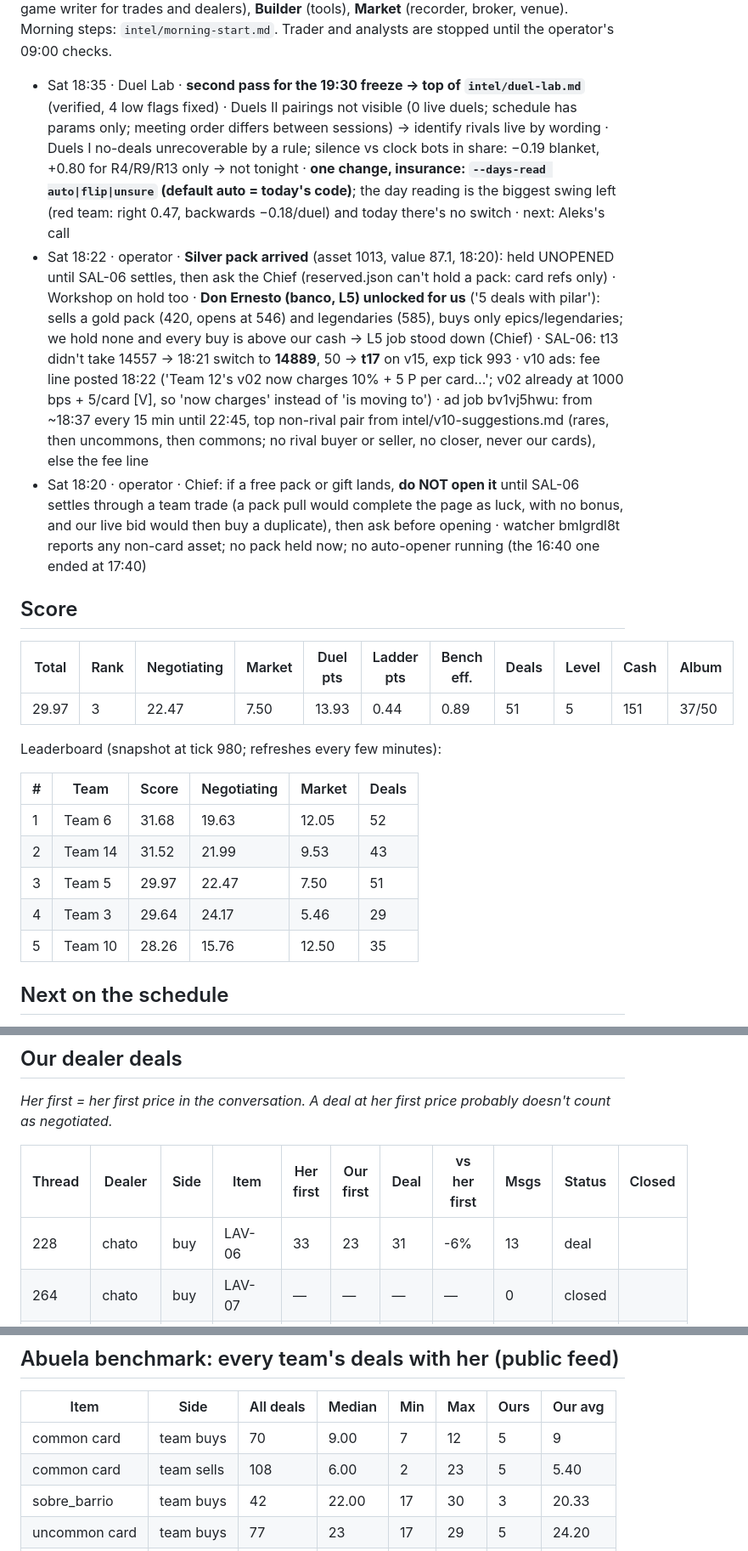
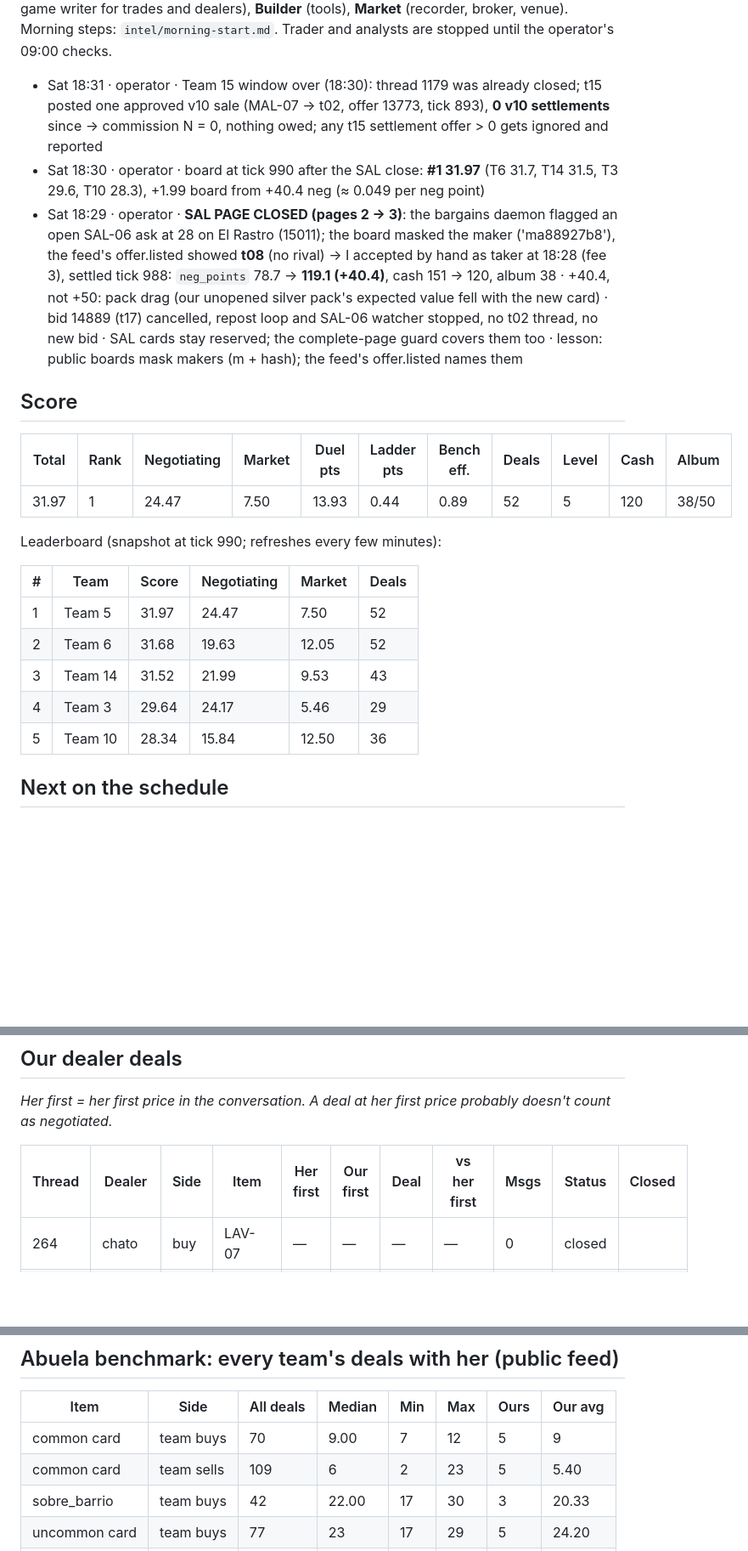
Before and after one commit to alxvar/claude-hackathon-team-5, a Markdown page: STATUS.md, 3 parts joined by grey strips. Shown at 85% size. GitHub-like rendering; blank space fills up the shorter version.

Commit message:
status: 18:32

```diff
--- a/STATUS.md
+++ b/STATUS.md
@@ -17,25 +17,25 @@ _From `team/<name>.md`; each person writes only their own file._
   - Sat 13:28 · judges: **showcase dashboard brief** `judges/dashboard-brief.md` (for the Figma design + build): one page, 8 sections (hero, race, why we moved, Duels I, architecture, learning loop, what we measured, cost), components, rules (sources and [V]/[L] on every number, no room prices), build as `/show` on the dashboard, read-only, no extra game requests · now #5 (28.15); Duels I done for us: 30/34 deals, 478.9 of 591 P, 112 P lost to rounds; field 226/299 · Figma isn't connected in my Claude Code yet → next: connect Figma in claude.ai, new session designs from the brief
 
 **Lucas** — Saturday: follow `intel/saturday-plan.md` (verified Fri night by 10 analyses, 4 verifiers, a pre-mortem and a fact-check). Four sessions on Lucas's machine (`intel/saturday-sessions.md`): **Chief of staff** (the only one Lucas talks to), **Operator** (the only game writer for trades and dealers), **Builder** (tools), **Market** (recorder, broker, venue). Morning steps: `intel/morning-start.md`. Trader and analysts are stopped until the operator's 09:00 checks.
-  - Sat 18:35 · Duel Lab · **second pass for the 19:30 freeze → top of `intel/duel-lab.md`** (verified, 4 low flags fixed) · Duels II pairings not visible (0 live duels; schedule has params only; meeting order differs between sessions) → identify rivals live by wording · Duels I no-deals unrecoverable by a rule; silence vs clock bots in share: −0.19 blanket, +0.80 for R4/R9/R13 only → not tonight · **one change, insurance: `--days-read auto|flip|unsure` (default auto = today's code)**; the day reading is the biggest swing left (red team: right 0.47, backwards −0.18/duel) and today there's no switch · next: Aleks's call
-  - Sat 18:22 · operator · **Silver pack arrived** (asset 1013, value 87.1, 18:20): held UNOPENED until SAL-06 settles, then ask the Chief (reserved.json can't hold a pack: card refs only) · Workshop on hold too · **Don Ernesto (banco, L5) unlocked for us** ('5 deals with pilar'): sells a gold pack (420, opens at 546) and legendaries (585), buys only epics/legendaries; we hold none and every buy is above our cash → L5 job stood down (Chief) · SAL-06: t13 didn't take 14557 → 18:21 switch to **14889**, 50 → **t17** on v15, exp tick 993 · v10 ads: fee line posted 18:22 ('Team 12's v02 now charges 10% + 5 P per card…'; v02 already at 1000 bps + 5/card [V], so 'now charges' instead of 'is moving to') · ad job bv1vj5hwu: from ~18:37 every 15 min until 22:45, top non-rival pair from intel/v10-suggestions.md (rares, then uncommons, then commons; no rival buyer or seller, no closer, never our cards), else the fee line
-  - Sat 18:20 · operator · Chief: if a free pack or gift lands, **do NOT open it** until SAL-06 settles through a team trade (a pack pull would complete the page as luck, with no bonus, and our live bid would then buy a duplicate), then ask before opening · watcher bmlgrdl8t reports any non-card asset; no pack held now; no auto-opener running (the 16:40 one ended at 17:40)
+  - Sat 18:31 · operator · Team 15 window over (18:30): thread 1179 was already closed; t15 posted one approved v10 sale (MAL-07 → t02, offer 13773, tick 893), **0 v10 settlements** since → commission N = 0, nothing owed; any t15 settlement offer > 0 gets ignored and reported
+  - Sat 18:30 · operator · board at tick 990 after the SAL close: **#1 31.97** (T6 31.7, T14 31.5, T3 29.6, T10 28.3), +1.99 board from +40.4 neg (≈ 0.049 per neg point)
+  - Sat 18:29 · operator · **SAL PAGE CLOSED (pages 2 → 3)**: the bargains daemon flagged an open SAL-06 ask at 28 on El Rastro (15011); the board masked the maker ('ma88927b8'), the feed's offer.listed showed **t08** (no rival) → I accepted by hand as taker at 18:28 (fee 3), settled tick 988: `neg_points` 78.7 → **119.1 (+40.4)**, cash 151 → 120, album 38 · +40.4, not +50: pack drag (our unopened silver pack's expected value fell with the new card) · bid 14889 (t17) cancelled, repost loop and SAL-06 watcher stopped, no t02 thread, no new bid · SAL cards stay reserved; the complete-page guard covers them too · lesson: public boards mask makers (m + hash); the feed's offer.listed names them
 
 ## Score
 
 | Total | Rank | Negotiating | Market | Duel pts | Ladder pts | Bench eff. | Deals | Level | Cash | Album |
 |---|---|---|---|---|---|---|---|---|---|---|
-| 29.97 | 3 | 22.47 | 7.50 | 13.93 | 0.44 | 0.89 | 51 | 5 | 151 | 37/50 |
+| 31.97 | 1 | 24.47 | 7.50 | 13.93 | 0.44 | 0.89 | 52 | 5 | 120 | 38/50 |
 
-Leaderboard (snapshot at tick 980; refreshes every few minutes):
+Leaderboard (snapshot at tick 990; refreshes every few minutes):
 
 | # | Team | Score | Negotiating | Market | Deals |
 |---|---|---|---|---|---|
-| 1 | Team 6 | 31.68 | 19.63 | 12.05 | 52 |
-| 2 | Team 14 | 31.52 | 21.99 | 9.53 | 43 |
-| 3 | Team 5 | 29.97 | 22.47 | 7.50 | 51 |
+| 1 | Team 5 | 31.97 | 24.47 | 7.50 | 52 |
+| 2 | Team 6 | 31.68 | 19.63 | 12.05 | 52 |
+| 3 | Team 14 | 31.52 | 21.99 | 9.53 | 43 |
 | 4 | Team 3 | 29.64 | 24.17 | 5.46 | 29 |
-| 5 | Team 10 | 28.26 | 15.76 | 12.50 | 35 |
+| 5 | Team 10 | 28.34 | 15.84 | 12.50 | 36 |
 
 ## Next on the schedule
 
@@ -58,7 +58,6 @@ _Her first = her first price in the conversation. A deal at her first price prob
 
 | Thread | Dealer | Side | Item | Her first | Our first | Deal | vs her first | Msgs | Status | Closed |
 |---|---|---|---|---|---|---|---|---|---|---|
-| 228 | chato | buy | LAV-06 | 33 | 23 | 31 | -6% | 13 | deal |  |
 | 264 | chato | buy | LAV-07 | — | — | — | — | 0 | closed |  |
 | 276 | chato | sell | 1 card(s) | 13 | 24 | 13 | +0% | 11 | deal |  |
 | 288 | abuela | sell | 1 card(s) | 5 | — | 5 | +0% | 1 | deal |  |
@@ -102,7 +101,7 @@ _Her first = her first price in the conversation. A deal at her first price prob
 | Item | Side | All deals | Median | Min | Max | Ours | Our avg |
 |---|---|---|---|---|---|---|---|
 | common card | team buys | 70 | 9.00 | 7 | 12 | 5 | 9 |
-| common card | team sells | 108 | 6.00 | 2 | 23 | 5 | 5.40 |
+| common card | team sells | 109 | 6 | 2 | 23 | 5 | 5.40 |
 | sobre_barrio | team buys | 42 | 22.00 | 17 | 30 | 3 | 20.33 |
 | uncommon card | team buys | 77 | 23 | 17 | 29 | 5 | 24.20 |
 | uncommon card | team sells | 9 | 14 | 12 | 17 | 0 | — |
```
Also changed, not shown: other parts of STATUS.md (+9 -9 lines).
